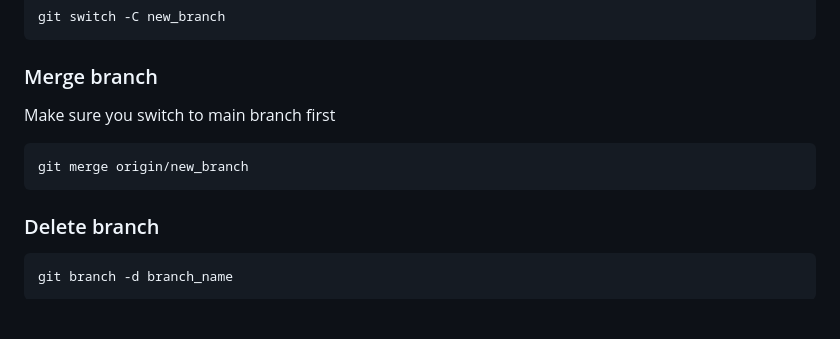
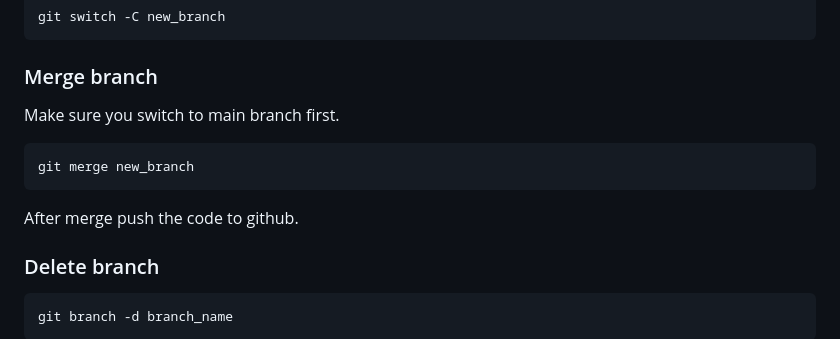
Before and after one commit to Asraf06/git-prc-test1, a Markdown page: readme.md, the part around the change. Drawn GitHub-style; blank space fills up the shorter version.

Commit message:
merge text added

```diff
--- a/readme.md
+++ b/readme.md
@@ -60,8 +60,9 @@ M - Modified
 <button onclick="navigator.clipboard.writeText(document.getElementById('cmd').innerText)"></button>
 
 <h3>Merge branch</h3>
-<p>Make sure you switch to main branch first</p>
-<pre><code>git merge origin/new_branch</code></pre>
+<p>Make sure you switch to main branch first.</p>
+<pre><code>git merge new_branch</code></pre>
+<p>After merge push the code to github.</p>
 <button onclick="navigator.clipboard.writeText(document.getElementById('cmd').innerText)"></button>
 
 <h3>Delete branch</h3>
```
